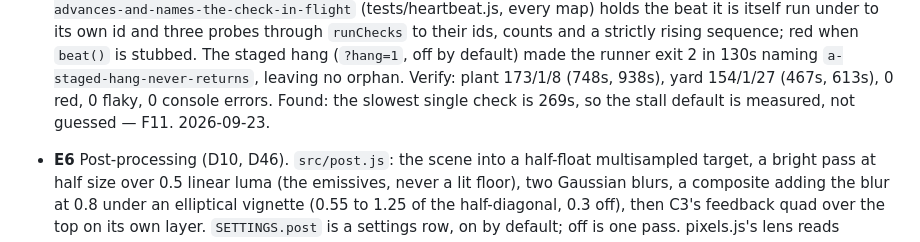
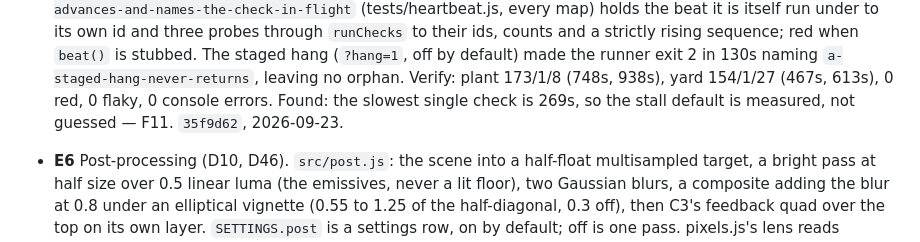
Before and after one commit to papasauce11/blackline, a Markdown page: QUEUE.md, the part around the change. Drawn GitHub-style.

Commit message:
Record F10 commit hash in QUEUE.md
The protocol puts a job hash in the next commit rather than amending
the one it names.

Co-Authored-By: Claude Opus 5 <noreply@anthropic.com>

```diff
--- a/QUEUE.md
+++ b/QUEUE.md
@@ -166,7 +166,7 @@ a job in this block may never change a file under `src/`.
   130s naming `a-staged-hang-never-returns`, leaving no orphan. Verify:
   plant 173/1/8 (748s, 938s), yard 154/1/27 (467s, 613s), 0 red, 0
   flaky, 0 console errors. Found: the slowest single check is 269s, so
-  the stall default is measured, not guessed — F11. 2026-09-23.
+  the stall default is measured, not guessed — F11. `35f9d62`, 2026-09-23.
 
 - **E6** Post-processing (D10, D46). `src/post.js`: the scene into a
   half-float multisampled target, a bright pass at half size over 0.5
```
